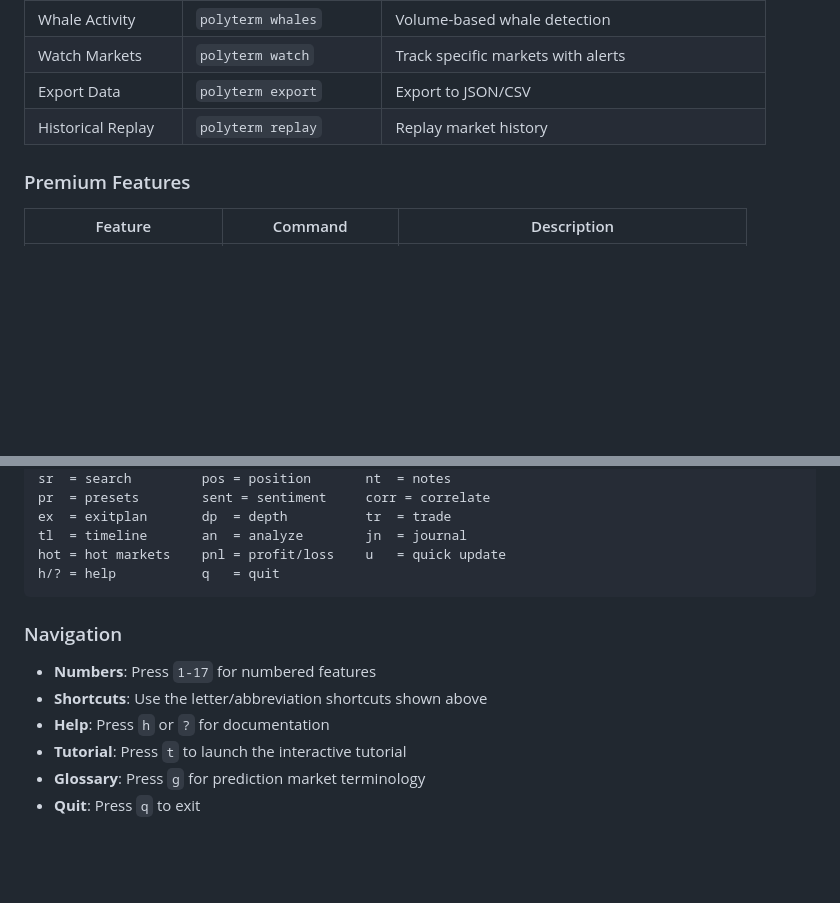
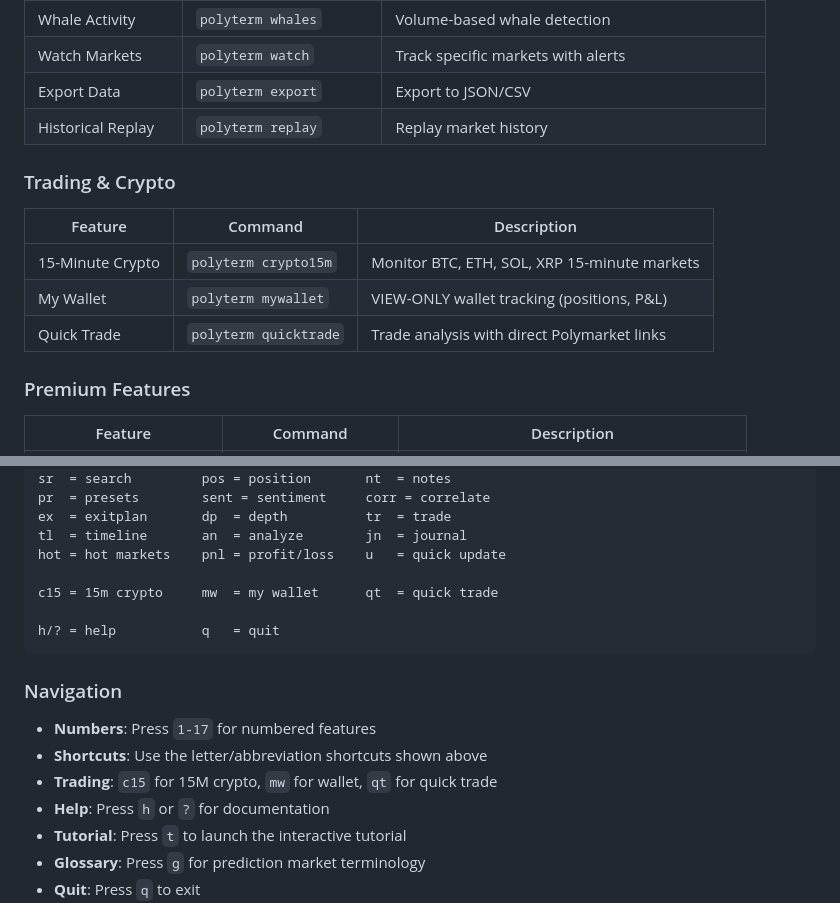
Before and after one commit to NYTEMODEONLY/polyterm, a Markdown page: README.md, 2 parts joined by grey strips. Drawn GitHub-style; blank space fills up the shorter version.

````diff
--- a/README.md
+++ b/README.md
@@ -47,6 +47,13 @@ polyterm
 | Watch Markets | `polyterm watch` | Track specific markets with alerts |
 | Export Data | `polyterm export` | Export to JSON/CSV |
 | Historical Replay | `polyterm replay` | Replay market history |
+
+### Trading & Crypto
+| Feature | Command | Description |
+|---------|---------|-------------|
+| 15-Minute Crypto | `polyterm crypto15m` | Monitor BTC, ETH, SOL, XRP 15-minute markets |
+| My Wallet | `polyterm mywallet` | VIEW-ONLY wallet tracking (positions, P&L) |
+| Quick Trade | `polyterm quicktrade` | Trade analysis with direct Polymarket links |
 
 ### Premium Features
 | Feature | Command | Description |
@@ -281,12 +364,16 @@ pr  = presets        sent = sentiment     corr = correlate
 ex  = exitplan       dp  = depth          tr  = trade
 tl  = timeline       an  = analyze        jn  = journal
 hot = hot markets    pnl = profit/loss    u   = quick update
+
+c15 = 15m crypto     mw  = my wallet      qt  = quick trade
+
 h/? = help           q   = quit
 ```
 
 ### Navigation
 - **Numbers**: Press `1-17` for numbered features
 - **Shortcuts**: Use the letter/abbreviation shortcuts shown above
+- **Trading**: `c15` for 15M crypto, `mw` for wallet, `qt` for quick trade
 - **Help**: Press `h` or `?` for documentation
 - **Tutorial**: Press `t` to launch the interactive tutorial
 - **Glossary**: Press `g` for prediction market terminology
````
Also changed, not shown: other parts of README.md (+76 -0 lines).
